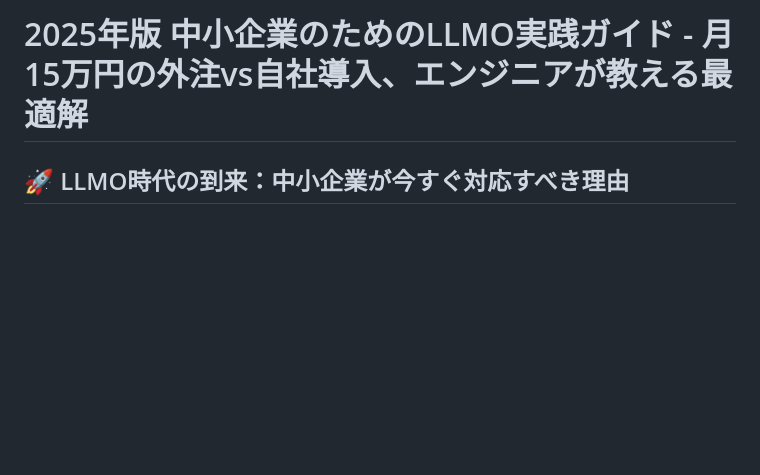
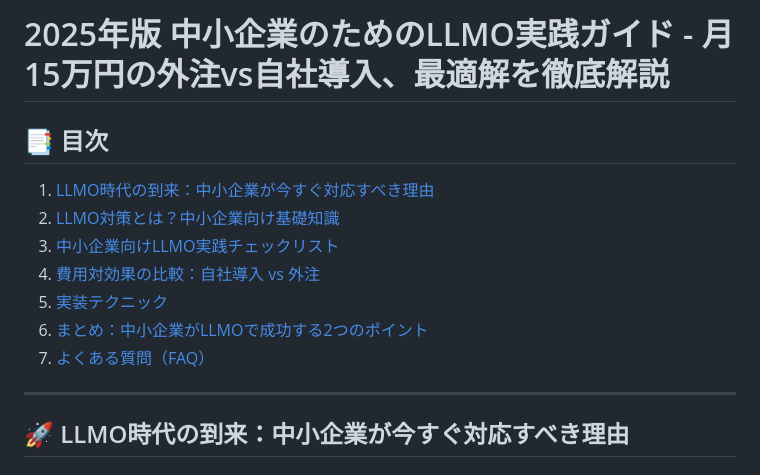
Before and after one commit to infoHiroki/infohiroki-go, a Markdown page: articles/2025-10-05-sme-llmo-practical-guide.md, the part around the change. Drawn GitHub-style; blank space fills up the shorter version.

Commit message:
📑 LLMO記事に目次追加 & タイトル修正
変更内容:
- 記事の冒頭に目次セクション追加（7項目）
- タイトル修正：「エンジニアが教える最適解」→「最適解を徹底解説」
- 各セクションへのアンカーリンク設定

🤖 Generated with [Claude Code](https://claude.com/claude-code)

Co-Authored-By: Claude <noreply@anthropic.com>

```diff
--- a/articles/2025-10-05-sme-llmo-practical-guide.md
+++ b/articles/2025-10-05-sme-llmo-practical-guide.md
@@ -1,4 +1,16 @@
-# 2025年版 中小企業のためのLLMO実践ガイド - 月15万円の外注vs自社導入、エンジニアが教える最適解
+# 2025年版 中小企業のためのLLMO実践ガイド - 月15万円の外注vs自社導入、最適解を徹底解説
+
+## 📑 目次
+
+1. [LLMO時代の到来：中小企業が今すぐ対応すべき理由](#llmo時代の到来中小企業が今すぐ対応すべき理由)
+2. [LLMO対策とは？中小企業向け基礎知識](#llmo対策とは中小企業向け基礎知識)
+3. [中小企業向けLLMO実践チェックリスト](#中小企業向けllmo実践チェックリスト)
+4. [費用対効果の比較：自社導入 vs 外注](#費用対効果の比較自社導入-vs-外注)
+5. [実装テクニック](#実装テクニック)
+6. [まとめ：中小企業がLLMOで成功する2つのポイント](#まとめ中小企業がllmoで成功する2つのポイント)
+7. [よくある質問（FAQ）](#よくある質問faq)
+
+---
 
 ## 🚀 LLMO時代の到来：中小企業が今すぐ対応すべき理由
 
```
